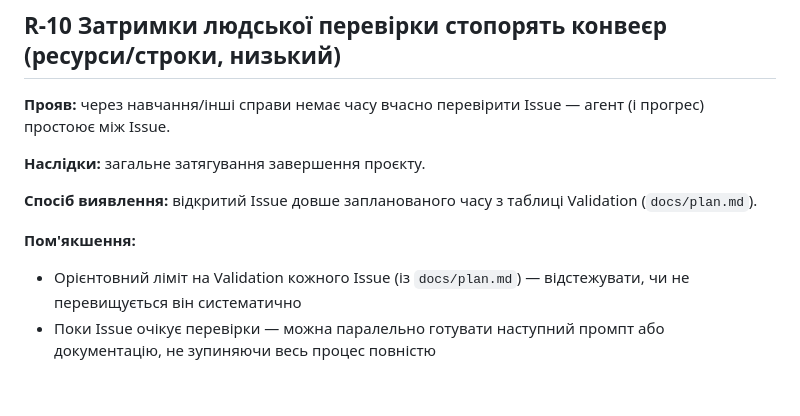
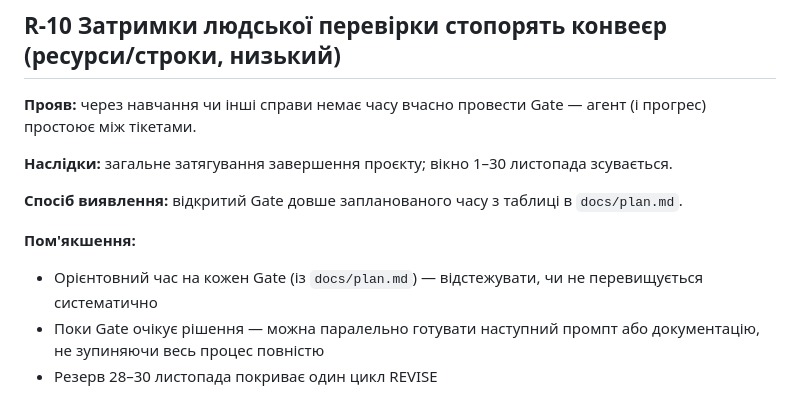
Before and after one commit to Victoria-bu/media-tracker-pis, a Markdown page: docs/risk-register.md, the part around one of its changes. Rendered like a GitHub page.

```diff
--- a/docs/risk-register.md
+++ b/docs/risk-register.md
@@ -185,16 +196,18 @@ Validation — ручна перевірка.
 
 ## R-10  Затримки людської перевірки стопорять конвеєр (ресурси/строки, низький)
 
-**Прояв:** через навчання/інші справи немає часу вчасно перевірити
-Issue — агент (і прогрес) простоює між Issue.
+**Прояв:** через навчання чи інші справи немає часу вчасно провести
+Gate — агент (і прогрес) простоює між тікетами.
 
-**Наслідки:** загальне затягування завершення проєкту.
+**Наслідки:** загальне затягування завершення проєкту; вікно 1–30
+листопада зсувається.
 
-**Спосіб виявлення:** відкритий Issue довше запланованого часу з
-таблиці Validation (`docs/plan.md`).
+**Спосіб виявлення:** відкритий Gate довше запланованого часу з
+таблиці в `docs/plan.md`.
 
 **Пом'якшення:**
-- Орієнтовний ліміт на Validation кожного Issue (із `docs/plan.md`)
-  — відстежувати, чи не перевищується він систематично
-- Поки Issue очікує перевірки — можна паралельно готувати наступний
+- Орієнтовний час на кожен Gate (із `docs/plan.md`) — відстежувати,
+  чи не перевищується систематично
+- Поки Gate очікує рішення — можна паралельно готувати наступний
   промпт або документацію, не зупиняючи весь процес повністю
+- Резерв 28–30 листопада покриває один цикл REVISE
```
Also changed, not shown: other parts of docs/risk-register.md (+68 -57 lines).
